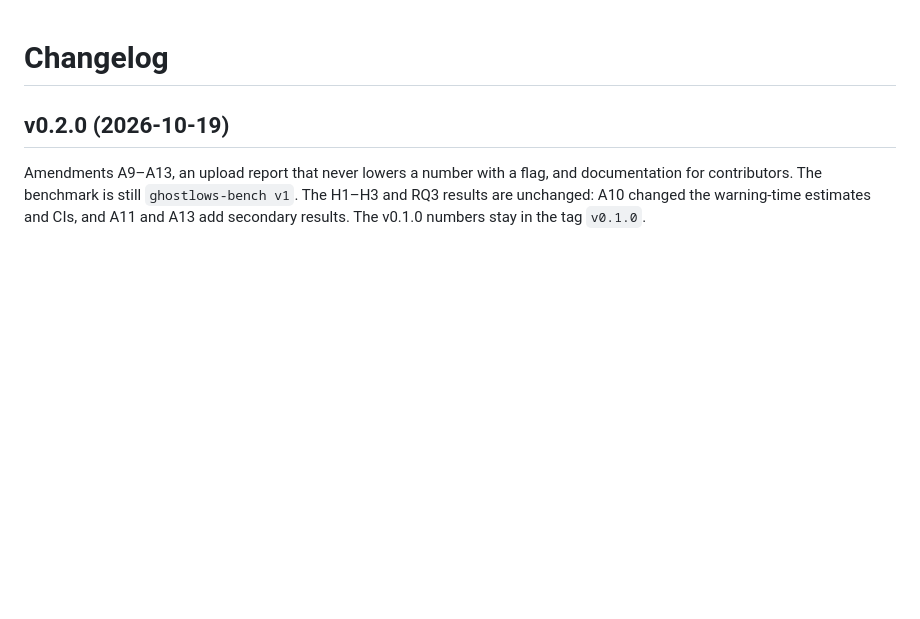
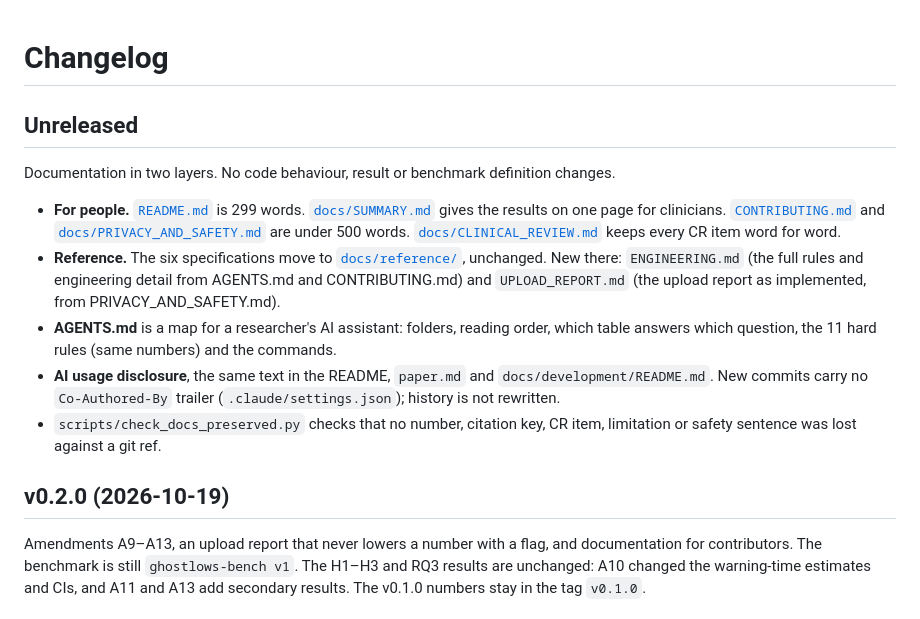
Before and after one commit to pkarakala/ghost-lows, a Markdown page: CHANGELOG.md, the part around the change. GitHub-like rendering; blank space fills up the shorter version.

Commit message:
CHANGELOG: the two-layer docs restructure (Unreleased)

```diff
--- a/CHANGELOG.md
+++ b/CHANGELOG.md
@@ -1,4 +1,14 @@
 # Changelog
+
+## Unreleased
+
+Documentation in two layers. No code behaviour, result or benchmark definition changes.
+
+- **For people.** [`README.md`](README.md) is 299 words. [`docs/SUMMARY.md`](docs/SUMMARY.md) gives the results on one page for clinicians. [`CONTRIBUTING.md`](CONTRIBUTING.md) and [`docs/PRIVACY_AND_SAFETY.md`](docs/PRIVACY_AND_SAFETY.md) are under 500 words. [`docs/CLINICAL_REVIEW.md`](docs/CLINICAL_REVIEW.md) keeps every CR item word for word.
+- **Reference.** The six specifications move to [`docs/reference/`](docs/reference/), unchanged. New there: `ENGINEERING.md` (the full rules and engineering detail from AGENTS.md and CONTRIBUTING.md) and `UPLOAD_REPORT.md` (the upload report as implemented, from PRIVACY_AND_SAFETY.md).
+- **AGENTS.md** is a map for a researcher's AI assistant: folders, reading order, which table answers which question, the 11 hard rules (same numbers) and the commands.
+- **AI usage disclosure**, the same text in the README, `paper.md` and `docs/development/README.md`. New commits carry no `Co-Authored-By` trailer (`.claude/settings.json`); history is not rewritten.
+- `scripts/check_docs_preserved.py` checks that no number, citation key, CR item, limitation or safety sentence was lost against a git ref.
 
 ## v0.2.0 (2026-10-19)
 
```
